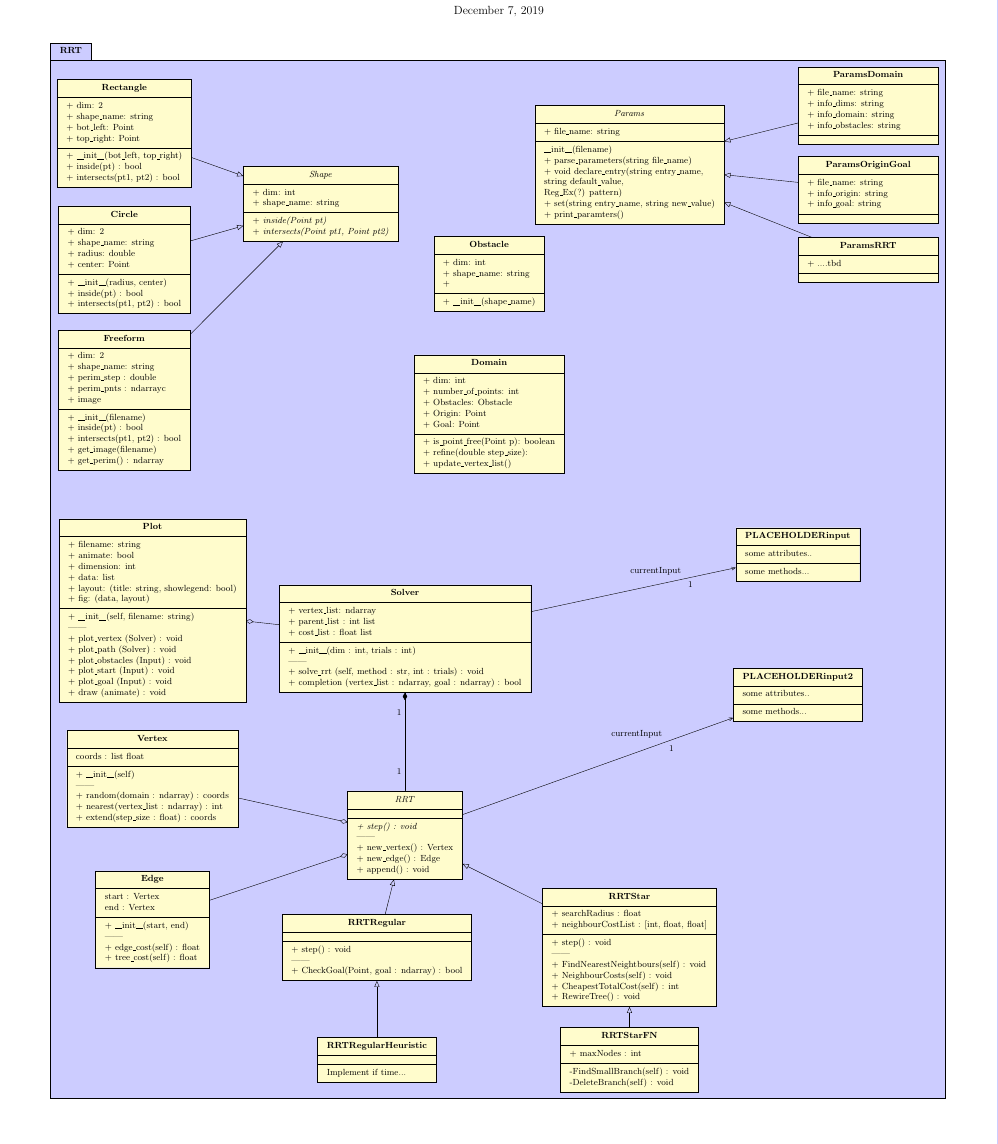
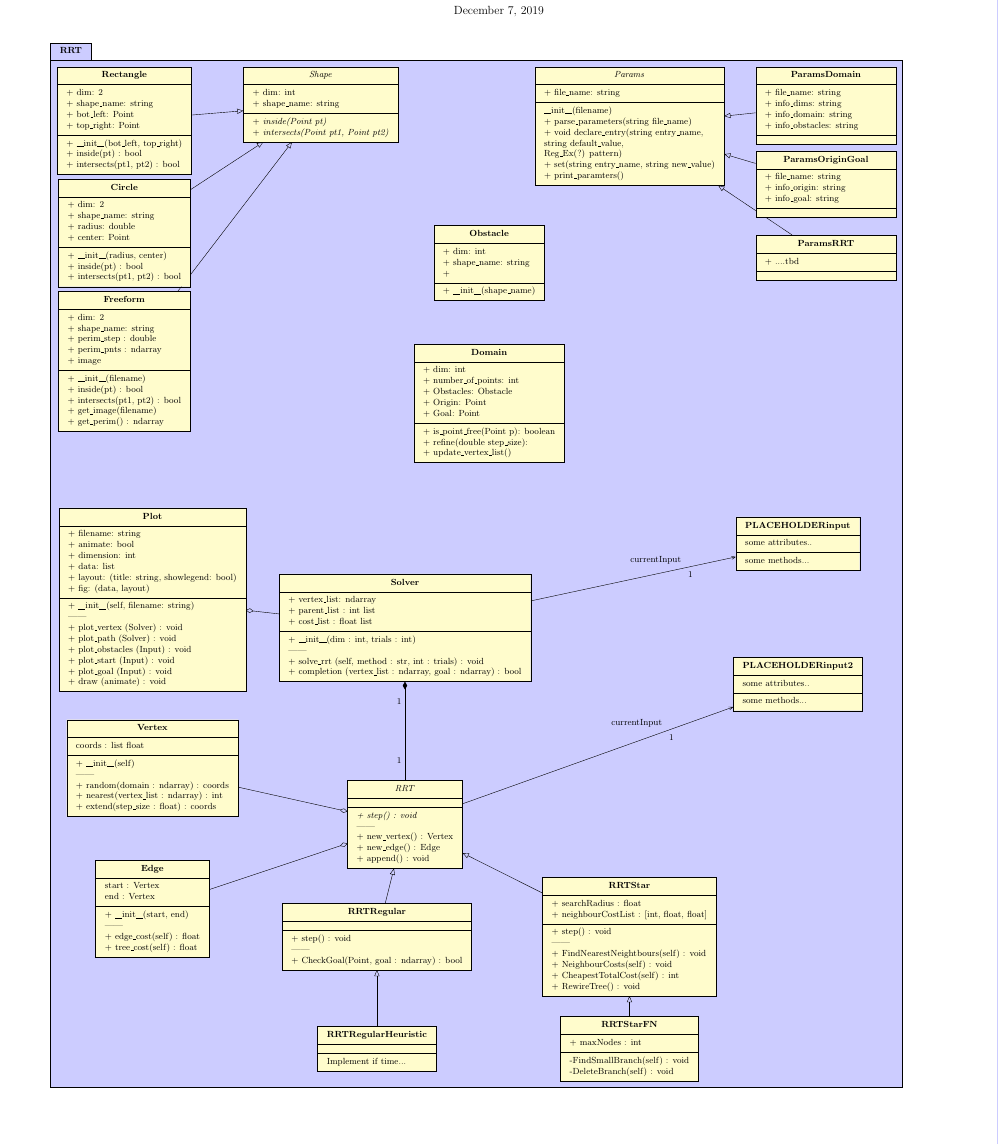
Before and after one commit to ebruun/apc_524_robotic_path_planning, a LaTeX document (uml_class_diagram/project_class_diagram.tex, which reads uml_class_diagram/classes/freeform.tex): part of the page, cut so that both start at the same text. Compiled offline with pdfLaTeX.

Commit message:
Finished modifying and re-spacing all the domain and shape classes

```diff
--- a/uml_class_diagram/classes/freeform.tex
+++ b/uml_class_diagram/classes/freeform.tex
@@ -1,10 +1,14 @@
-\umlclass[x=\getvalue{Xcoord}, y=\getvalue{Ycoord}]{Freeform}
+\umlclass[x=\getvalue{Xcoord}, y=\getvalue{Ycoord},
+				\relstr,
+				anchor = \getvalue{aligninfo},
+				width = \getvalue{widthinfo}]
+				{Freeform}
 % Data
 {
 + dim: 2 \\
 + shape$\_$name: string \\
 + perim$\_$step : double \\
-+ perim$\_$pnts : ndarrayc \\
++ perim$\_$pnts : ndarray \\
 + image
 }
 % Methods
--- a/uml_class_diagram/project_class_diagram.tex
+++ b/uml_class_diagram/project_class_diagram.tex
@@ -16,52 +16,56 @@
 
 %% Input and Parameter Classes
 \setvalue{Xcoord=18.}
-\setvalue{Ycoord=1.}
+\setvalue{Ycoord=2.}
 \setvalue{aligninfo=north}
 \setvalue{widthinfo=6cm}
 \newcommand{\relstr}{}
 \input{./classes/params.tex}
 
-\setvalue{Xcoord=24.}
-\setvalue{Ycoord= 1.}
-\setvalue{aligninfo=west}
+\setvalue{aligninfo=north}
 \setvalue{widthinfo=5cm}
-\renewcommand{\relstr}{}
+\renewcommand{\relstr}{below right= 0cm and 7cm of Params.north}
 \input{./classes/params_domain.tex}
 \umlinherit{ParamsDomain}{Params}
 
-\setvalue{aligninfo=west}
+\setvalue{aligninfo=north}
 \setvalue{widthinfo=5cm}
-\renewcommand{\relstr}{below= 3 cm of ParamsDomain.west}
+\renewcommand{\relstr}{below right=3cm and 7cm of Params.north}
 \input{./classes/params_origingoal.tex}
 \umlinherit{ParamsOriginGoal}{Params}
 
-\setvalue{aligninfo=west}
+\setvalue{aligninfo=north}
 \setvalue{widthinfo=5cm}
-\renewcommand{\relstr}{below=5.5 cm of ParamsDomain.south}
+\renewcommand{\relstr}{below right=6cm and 7cm of Params.north}
 \input{./classes/params_rrt.tex}
 \umlinherit{ParamsRRT}{Params}
 
 
 %% Geometry Classes
 \setvalue{Xcoord=7.}
-\setvalue{Ycoord=-2.5}
+\setvalue{Ycoord=2}
+\setvalue{aligninfo=north}
+\setvalue{widthinfo=4cm}
+\renewcommand{\relstr}{}
 \input{./classes/shape.tex}
 
-\setvalue{Xcoord=0.}
-\setvalue{Ycoord=0.}
+\setvalue{aligninfo=north}
+\setvalue{widthinfo=4cm}
+\renewcommand{\relstr}{below left=0cm and 7 cm of Shape.north}
 \input{./classes/rectangle.tex}
-\umlinherit{Rectangle}{Shape}
+\umlinherit[]{Rectangle}{Shape}
 
-\setvalue{Xcoord=0.}
-\setvalue{Ycoord=-4.5}
+\setvalue{aligninfo=north}
+\setvalue{widthinfo=4cm}
+\renewcommand{\relstr}{below left=4cm and 7 cm of Shape.north}
 \input{./classes/circle.tex}
-\umlinherit{Circle}{Shape}
+\umlinherit[]{Circle}{Shape}
 
-\setvalue{Xcoord=0.}
-\setvalue{Ycoord=-9.5}
+\setvalue{aligninfo=north}
+\setvalue{widthinfo=4cm}
+\renewcommand{\relstr}{below left=8cm and 7 cm of Shape.north}
 \input{./classes/freeform.tex}
-\umlinherit{Freeform}{Shape}
+\umlinherit[]{Freeform}{Shape}
 
 
 %% Domain Classes
```
Also changed, not shown: uml_class_diagram/classes/circle.tex (+5 -1 lines), uml_class_diagram/classes/rectangle.tex (+5 -1 lines), uml_class_diagram/classes/shape.tex (+6 -1 lines), uml_class_diagram/project_class_diagram.pdf.
